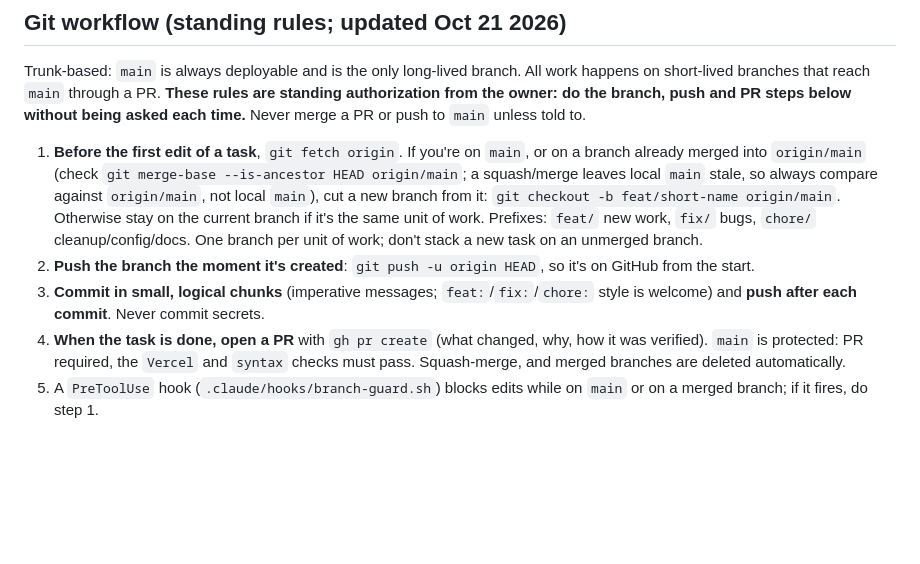
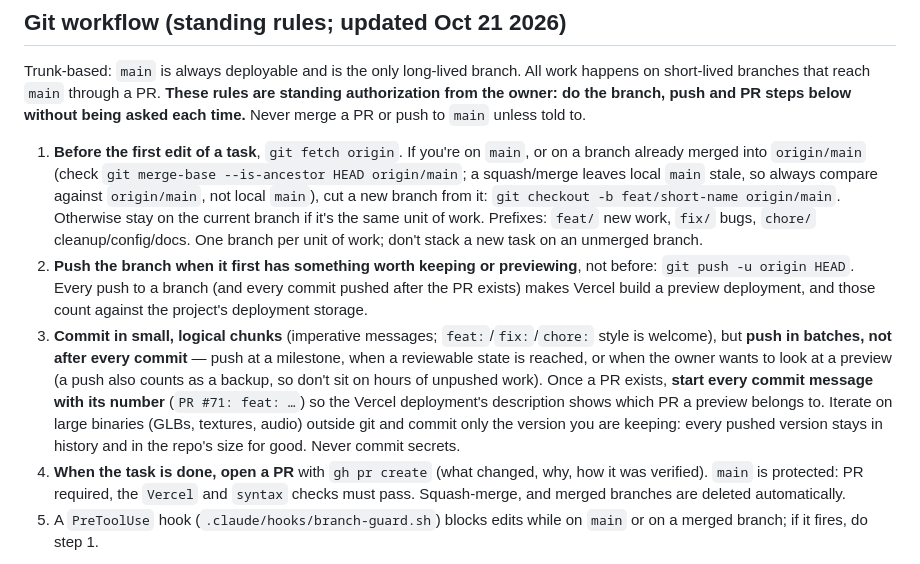
Before and after one commit to mundaneworkshop/mundane_portfolio, a Markdown page: CLAUDE.md, the part around the change. Drawn GitHub-style; blank space fills up the shorter version.

Commit message:
chore: batch pushes, PR-number commit prefix, keep binary iterations out of git (#75)
Co-authored-by: Claude Sonnet 5.5 <noreply@anthropic.com>

```diff
--- a/CLAUDE.md
+++ b/CLAUDE.md
@@ -76,8 +76,8 @@ Deployed on Vercel. Pushing to `main` should trigger a deploy if Vercel's git in
 Trunk-based: `main` is always deployable and is the only long-lived branch. All work happens on short-lived branches that reach `main` through a PR. **These rules are standing authorization from the owner: do the branch, push and PR steps below without being asked each time.** Never merge a PR or push to `main` unless told to.
 
 1. **Before the first edit of a task**, `git fetch origin`. If you're on `main`, or on a branch already merged into `origin/main` (check `git merge-base --is-ancestor HEAD origin/main`; a squash/merge leaves local `main` stale, so always compare against `origin/main`, not local `main`), cut a new branch from it: `git checkout -b feat/short-name origin/main`. Otherwise stay on the current branch if it's the same unit of work. Prefixes: `feat/` new work, `fix/` bugs, `chore/` cleanup/config/docs. One branch per unit of work; don't stack a new task on an unmerged branch.
-2. **Push the branch the moment it's created**: `git push -u origin HEAD`, so it's on GitHub from the start.
-3. **Commit in small, logical chunks** (imperative messages; `feat:`/`fix:`/`chore:` style is welcome) and **push after each commit**. Never commit secrets.
+2. **Push the branch when it first has something worth keeping or previewing**, not before: `git push -u origin HEAD`. Every push to a branch (and every commit pushed after the PR exists) makes Vercel build a preview deployment, and those count against the project's deployment storage.
+3. **Commit in small, logical chunks** (imperative messages; `feat:`/`fix:`/`chore:` style is welcome), but **push in batches, not after every commit** — push at a milestone, when a reviewable state is reached, or when the owner wants to look at a preview (a push also counts as a backup, so don't sit on hours of unpushed work). Once a PR exists, **start every commit message with its number** (`PR #71: feat: …`) so the Vercel deployment's description shows which PR a preview belongs to. Iterate on large binaries (GLBs, textures, audio) outside git and commit only the version you are keeping: every pushed version stays in history and in the repo's size for good. Never commit secrets.
 4. **When the task is done, open a PR** with `gh pr create` (what changed, why, how it was verified). `main` is protected: PR required, the `Vercel` and `syntax` checks must pass. Squash-merge, and merged branches are deleted automatically.
 5. A `PreToolUse` hook (`.claude/hooks/branch-guard.sh`) blocks edits while on `main` or on a merged branch; if it fires, do step 1.
 
```
